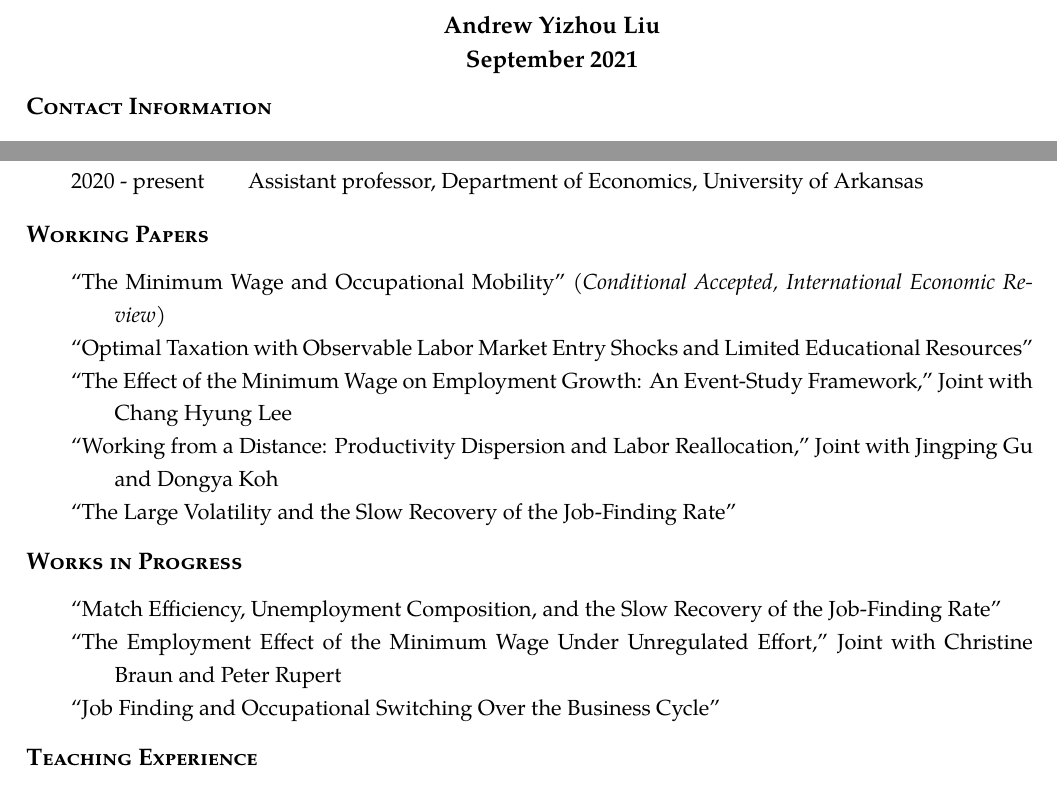
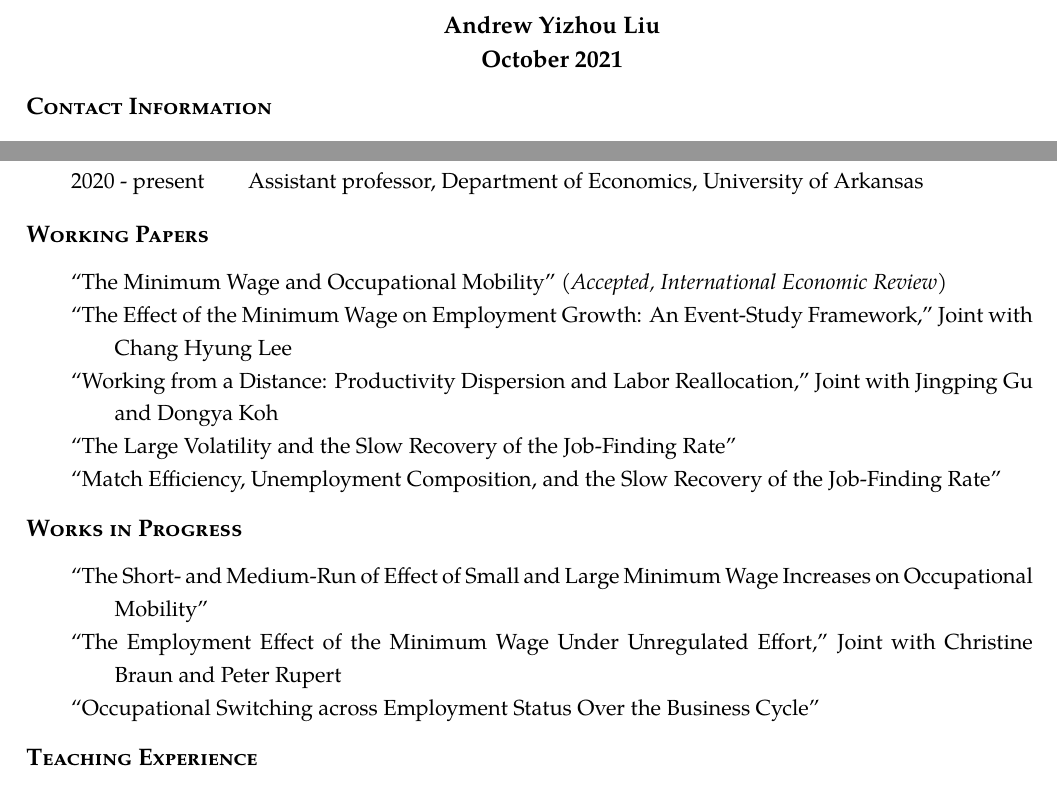
Before and after one commit to Andrew-YizhouLiu/Andrew-YizhouLiu.github.io, a LaTeX CV (files/Liu, Andrew Yizhou-CV.tex): two parts of page 1 of 2, joined at a grey line, cut so that both start at the same text. Compiled offline with pdfLaTeX.

Commit message:
Oct 2021

```diff
--- a/files/Liu, Andrew Yizhou-CV.tex
+++ b/files/Liu, Andrew Yizhou-CV.tex
@@ -122,7 +122,7 @@
 %\thispagestyle{empty}
 \begin{center}
 \large\textbf{Andrew Yizhou Liu}\\
-{\bf September 2021}
+{\bf October 2021}
 \end{center}
 
 %\noindent\begin{tabularx}{\linewidth}{p{8cm} p{6cm} X}
@@ -164,20 +164,20 @@ University of Arkansas, Fayetteville, AR 72701 &  \bf{Home page:} &  \href{https
 % Working Papers
 \begin{rSection}{Working Papers}
 \begin{tabularx}{\linewidth}{>{\hangindent=2em}X}
-``The Minimum Wage and Occupational Mobility'' (\emph{Conditional Accepted, International Economic Review})\\
-``Optimal Taxation with Observable Labor Market Entry Shocks and Limited Educational Resources''\\
+``The Minimum Wage and Occupational Mobility'' (\emph{Accepted, International Economic Review})\\
 ``The Effect of the Minimum Wage on Employment Growth: An Event-Study Framework,'' Joint with Chang Hyung Lee\\
 ``Working from a Distance: Productivity Dispersion and Labor Reallocation,'' Joint with Jingping Gu and Dongya Koh\\
-``The Large Volatility and the Slow Recovery of the Job-Finding Rate''
+``The Large Volatility and the Slow Recovery of the Job-Finding Rate''\\
+``Match Efficiency, Unemployment Composition, and the Slow Recovery of the Job-Finding Rate''
 \end{tabularx}
 \end{rSection}
 
 % Works in Progress
 \begin{rSection}{Works in Progress}
 \begin{tabularx}{\linewidth}{>{\hangindent=2em}X}
-``Match Efficiency, Unemployment Composition, and the Slow Recovery of the Job-Finding Rate''\\
+``The Short- and Medium-Run of Effect of Small and Large Minimum Wage Increases on Occupational Mobility''\\
 ``The Employment Effect of the Minimum Wage Under Unregulated Effort,'' Joint with Christine Braun and Peter Rupert\\
-``Job Finding and Occupational Switching Over the Business Cycle''
+``Occupational Switching across Employment Status Over the Business Cycle''
 \end{tabularx}
 \end{rSection}
 
```
Also changed, not shown: files/Liu, Andrew Yizhou-CV.pdf, files/The Minimum wage and occupational mobility_IER_manuscript.pdf (added), files/The Minimum wage and occupational mobility_IER_online appendix.pdf (added), 2 other files.
